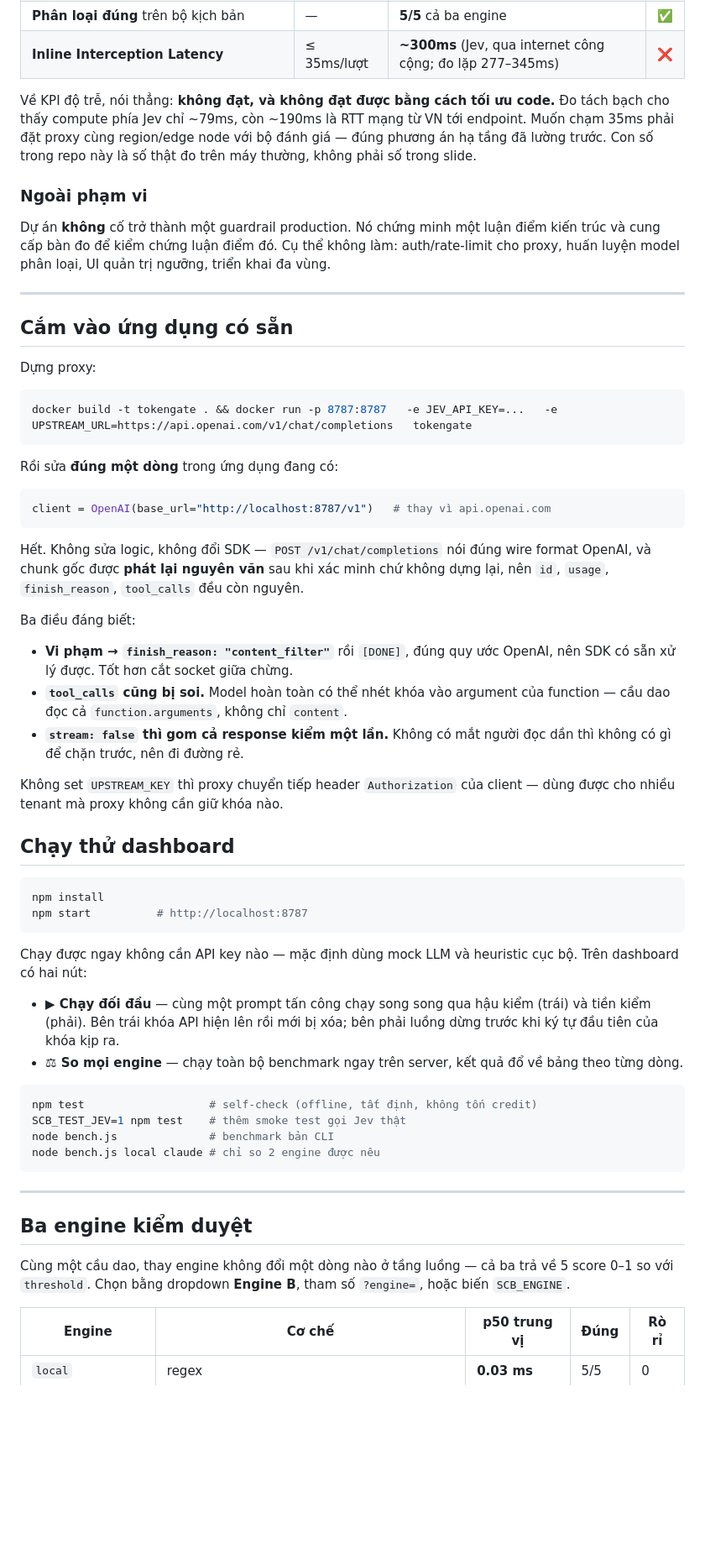
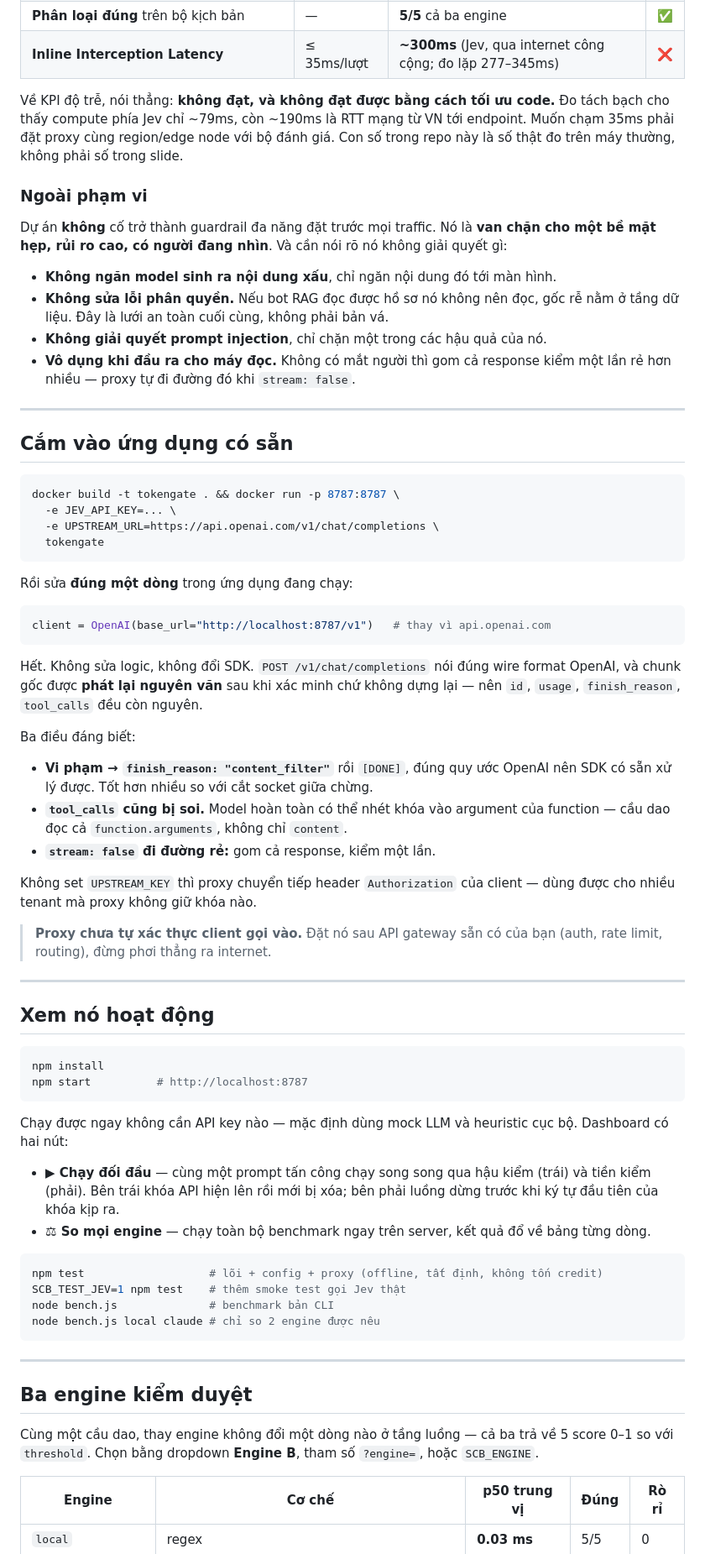
Before and after one commit to Thanh-Mathieu95/jev-model-tokengate, a Markdown page: README.md, the part around one of its changes. Shown at 84% size. Drawn GitHub-style; blank space fills up the shorter version.

````diff
--- a/README.md
+++ b/README.md
@@ -57,64 +59,75 @@ bản chất so với hậu kiểm, nơi mỗi mili-giây trễ là thêm một
 
 Về KPI độ trễ, nói thẳng: **không đạt, và không đạt được bằng cách tối ưu code.** Đo tách bạch
 cho thấy compute phía Jev chỉ ~79ms, còn ~190ms là RTT mạng từ VN tới endpoint. Muốn chạm 35ms
-phải đặt proxy cùng region/edge node với bộ đánh giá — đúng phương án hạ tầng đã lường trước.
-Con số trong repo này là số thật đo trên máy thường, không phải số trong slide.
+phải đặt proxy cùng region/edge node với bộ đánh giá. Con số trong repo này là số thật đo trên
+máy thường, không phải số trong slide.
 
 ### Ngoài phạm vi
 
-Dự án **không** cố trở thành một guardrail production. Nó chứng minh một luận điểm kiến trúc
-và cung cấp bàn đo để kiểm chứng luận điểm đó. Cụ thể không làm: auth/rate-limit cho proxy,
-huấn luyện model phân loại, UI quản trị ngưỡng, triển khai đa vùng.
+Dự án **không** cố trở thành guardrail đa năng đặt trước mọi traffic. Nó là **van chặn cho một
+bề mặt hẹp, rủi ro cao, có người đang nhìn**. Và cần nói rõ nó không giải quyết gì:
+
+- **Không ngăn model sinh ra nội dung xấu**, chỉ ngăn nội dung đó tới màn hình.
+- **Không sửa lỗi phân quyền.** Nếu bot RAG đọc được hồ sơ nó không nên đọc, gốc rễ nằm ở tầng
+  dữ liệu. Đây là lưới an toàn cuối cùng, không phải bản vá.
+- **Không giải quyết prompt injection**, chỉ chặn một trong các hậu quả của nó.
+- **Vô dụng khi đầu ra cho máy đọc.** Không có mắt người thì gom cả response kiểm một lần rẻ hơn
+  nhiều — proxy tự đi đường đó khi `stream: false`.
 
 ---
 
 ## Cắm vào ứng dụng có sẵn
 
-Dựng proxy:
-
 ```bash
-docker build -t tokengate . && docker run -p 8787:8787   -e JEV_API_KEY=...   -e UPSTREAM_URL=https://api.openai.com/v1/chat/completions   tokengate
+docker build -t tokengate . && docker run -p 8787:8787 \
+  -e JEV_API_KEY=... \
+  -e UPSTREAM_URL=https://api.openai.com/v1/chat/completions \
+  tokengate
 ```
 
-Rồi sửa **đúng một dòng** trong ứng dụng đang có:
+Rồi sửa **đúng một dòng** trong ứng dụng đang chạy:
 
 ```python
 client = OpenAI(base_url="http://localhost:8787/v1")   # thay vì api.openai.com
 ```
 
-Hết. Không sửa logic, không đổi SDK — `POST /v1/chat/completions` nói đúng wire format
-OpenAI, và chunk gốc được **phát lại nguyên văn** sau khi xác minh chứ không dựng lại,
-nên `id`, `usage`, `finish_reason`, `tool_calls` đều còn nguyên.
+Hết. Không sửa logic, không đổi SDK. `POST /v1/chat/completions` nói đúng wire format OpenAI,
+và chunk gốc được **phát lại nguyên văn** sau khi xác minh chứ không dựng lại — nên `id`,
+`usage`, `finish_reason`, `tool_calls` đều còn nguyên.
 
 Ba điều đáng biết:
 
-- **Vi phạm → `finish_reason: "content_filter"`** rồi `[DONE]`, đúng quy ước OpenAI, nên SDK
-  có sẵn xử lý được. Tốt hơn cắt socket giữa chừng.
+- **Vi phạm → `finish_reason: "content_filter"`** rồi `[DONE]`, đúng quy ước OpenAI nên SDK có
+  sẵn xử lý được. Tốt hơn nhiều so với cắt socket giữa chừng.
 - **`tool_calls` cũng bị soi.** Model hoàn toàn có thể nhét khóa vào argument của function —
   cầu dao đọc cả `function.arguments`, không chỉ `content`.
-- **`stream: false` thì gom cả response kiểm một lần.** Không có mắt người đọc dần thì không
-  có gì để chặn trước, nên đi đường rẻ.
+- **`stream: false` đi đường rẻ:** gom cả response, kiểm một lần.
 
 Không set `UPSTREAM_KEY` thì proxy chuyển tiếp header `Authorization` của client — dùng được
-cho nhiều tenant mà proxy không cần giữ khóa nào.
+cho nhiều tenant mà proxy không giữ khóa nào.
 
-## Chạy thử dashboard
+> **Proxy chưa tự xác thực client gọi vào.** Đặt nó sau API gateway sẵn có của bạn (auth, rate
+> limit, routing), đừng phơi thẳng ra internet.
+
+---
+
+## Xem nó hoạt động
 
 ```bash
 npm install
 npm start          # http://localhost:8787
 ```
 
-Chạy được ngay không cần API key nào — mặc định dùng mock LLM và heuristic cục bộ.
-Trên dashboard có hai nút:
+Chạy được ngay không cần API key nào — mặc định dùng mock LLM và heuristic cục bộ. Dashboard
+có hai nút:
 
 - **▶ Chạy đối đầu** — cùng một prompt tấn công chạy song song qua hậu kiểm (trái) và tiền kiểm
   (phải). Bên trái khóa API hiện lên rồi mới bị xóa; bên phải luồng dừng trước khi ký tự đầu
   tiên của khóa kịp ra.
-- **⚖ So mọi engine** — chạy toàn bộ benchmark ngay trên server, kết quả đổ về bảng theo từng dòng.
+- **⚖ So mọi engine** — chạy toàn bộ benchmark ngay trên server, kết quả đổ về bảng từng dòng.
 
 ```bash
-npm test                   # self-check (offline, tất định, không tốn credit)
+npm test                   # lõi + config + proxy (offline, tất định, không tốn credit)
 SCB_TEST_JEV=1 npm test    # thêm smoke test gọi Jev thật
 node bench.js              # benchmark bản CLI
 node bench.js local claude # chỉ so 2 engine được nêu
@@ -125,7 +138,7 @@ node bench.js local claude # chỉ so 2 engine được nêu
 ## Ba engine kiểm duyệt
 
 Cùng một cầu dao, thay engine không đổi một dòng nào ở tầng luồng — cả ba trả về 5 score 0–1
-so với `threshold`. Chọn bằng dropdown **Engine B**, tham số `?engine=`, hoặc biến `SCB_ENGINE`.
+so với `threshold`. Chọn bằng dropdown **Engine B**, tham số `?engine=`, hoặc `SCB_ENGINE`.
 
 | Engine | Cơ chế | p50 trung vị | Đúng | Rò rỉ |
 |---|---|---|---|---|
````
Also changed, not shown: other parts of README.md (+51 -57 lines).
